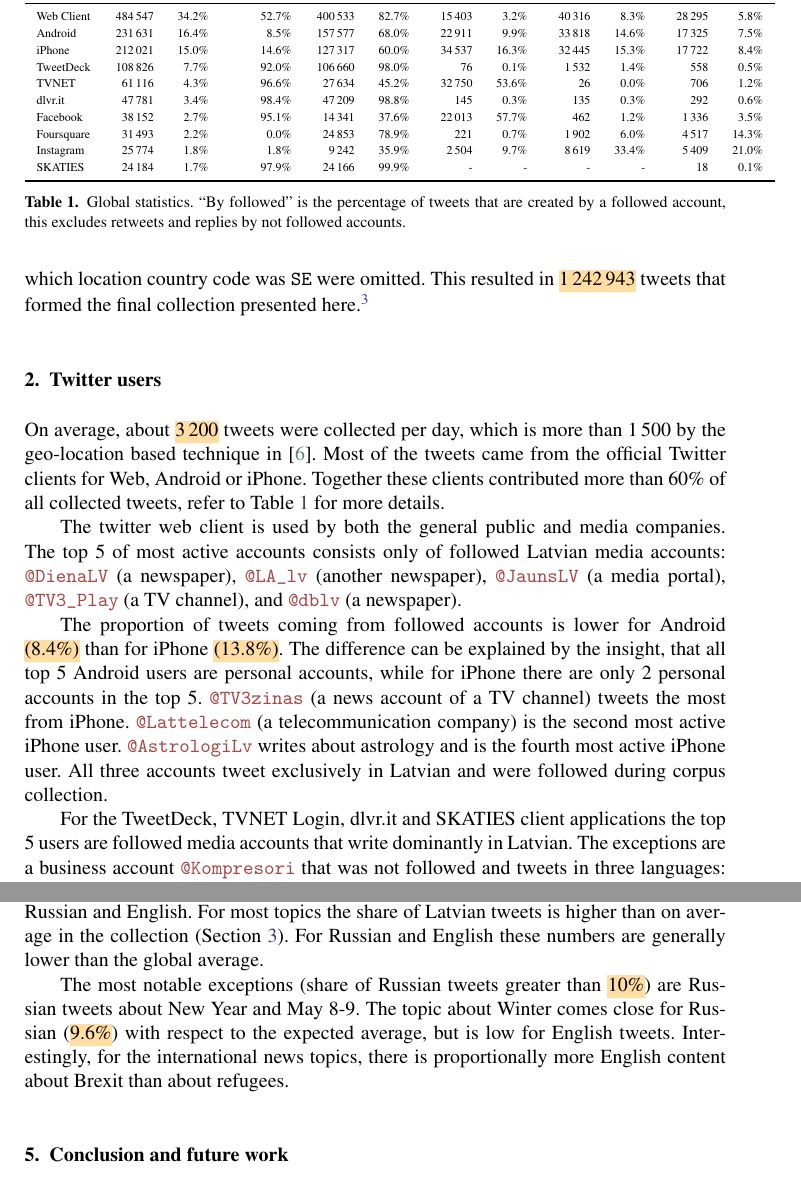
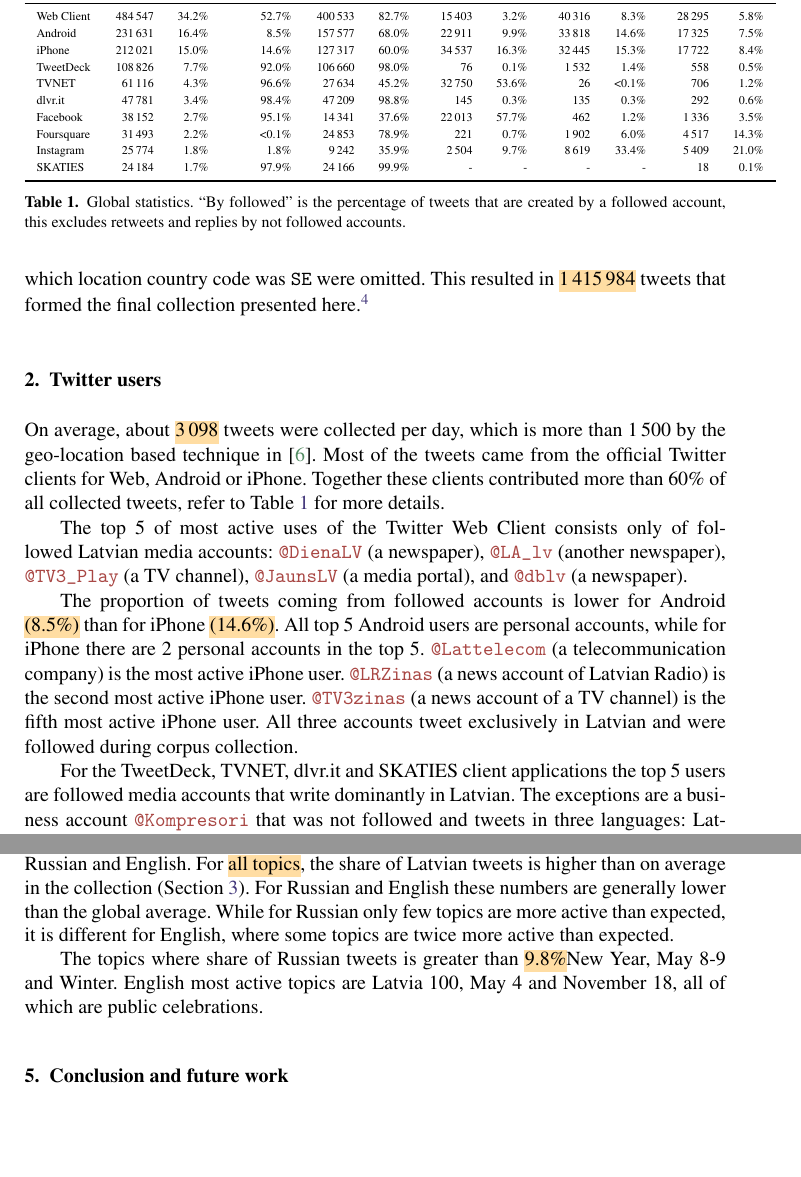
Before and after one commit to dimazest/2018-lv2, a LaTeX document (paper.tex, which reads supplement/figures/rehydrated_tweets_source_counts.tex): two parts of pages 3 and 6 of 8, joined at a grey line, cut so that both start at the same text, the shorter picture padded with empty space. Compiled offline with pdfLaTeX.

Commit message:
Text update

```diff
--- a/paper.tex
+++ b/paper.tex
@@ -131,7 +131,7 @@
 
 % IMS how did you select those accounts? Can you describe them generically here?  (i.e. "Latvian news outlets, famous actors and politicians, and a selection of Eurovision finalists.")  You should make clear you hand picked them based on background knowledge or if this list was scraped from a public resource, since it reflects effort put into making the collection.
 
-To comply with Twitter's terms of service, on \hl{8 May 2018}, the raw tweet data was redownloaded to get rid of deleted tweets. The tweets that originated a retweet were added to the collection. Also, we have noticed a large number of tweets that came from Sweden (probably because of the imprecise \texttt{locations} parameter value), so the tweets which location country code was \texttt{SE} were omitted. This resulted in \hl{1\,242\,943} tweets that formed the final collection presented here.\footnotemark{}
+To comply with Twitter's terms of service, on \hl{16 July 2018}, the raw tweet data was redownloaded to get rid of deleted tweets. The tweets that originated a retweet were added to the collection. Also, we have noticed a large number of tweets that came from Sweden (probably because of the imprecise \texttt{locations} parameter value), so the tweets which location country code was \texttt{SE} were omitted. This resulted in \hl{1\,415\,984} tweets that formed the final collection presented here.\footnotemark{}
 
 \footnotetext{The supplement files are available at Zenodo: \url{\zenodoBase}. Collected tweet IDs are available as \sfile{collected\_tweets.csv} and the final collection is available as \sfile{rehydrated\_tweets.csv}. The supplement files are licensed under a \href{https://creativecommons.org/publicdomain/zero/1.0/legalcode}{Creative Commons CCZero 1.0 License/Waiver}.}
 
@@ -140,16 +140,20 @@
 
 \input{figures/rehydrated_tweets_source_counts.tex}
 
-On average, about \hl{3\,200} tweets were collected per day, which is more than 1\,500 by the geo-location based technique in \cite{milajevs:2017:BUCC}. Most of the tweets came from the official Twitter clients for Web, Android or iPhone. Together these clients contributed more than 60\% of all collected tweets, refer to Table~\ref{tab:source_counts} for more details.
+On average, about \hl{3\,098} tweets were collected per day, which is more than 1\,500 by the geo-location based technique in \cite{milajevs:2017:BUCC}. Most of the tweets came from the official Twitter clients for Web, Android or iPhone. Together these clients contributed more than 60\% of all collected tweets, refer to Table~\ref{tab:source_counts} for more details.
 
-The twitter web client is used by both the general public and media companies. The top 5 of most active accounts consists only of followed Latvian media accounts: \sn{DienaLV} (a newspaper), \sn{LA\_lv} (another newspaper), \sn{JaunsLV} (a media portal), \sn{TV3\_Play} (a TV channel), and \sn{dblv} (a newspaper).
+The top 5 of most active uses of the Twitter Web Client consists only of followed Latvian media accounts: \sn{DienaLV} (a newspaper), \sn{LA\_lv} (another newspaper), \sn{TV3\_Play} (a TV channel), \sn{JaunsLV} (a media portal), and \sn{dblv} (a newspaper).
 
 %Notably, for mobile clients, the majority of tweets comes from \hl{the general public}, because they are either geo-located or mention a followed account.
-The proportion of tweets coming from followed accounts is lower for Android \hl{(8.4\%)} than for iPhone \hl{(13.8\%)}. The difference can be explained by the insight, that all top 5 Android users are personal accounts, while for iPhone there are only 2 personal accounts in the top 5. \sn{TV3zinas} (a news account of a TV channel) tweets the most from iPhone. \sn{Lattelecom} (a telecommunication company) is the second most active iPhone user. \sn{AstrologiLv} writes about astrology and is the fourth most active iPhone user. All three accounts tweet exclusively in Latvian and were followed during corpus collection.
+%
+The proportion of tweets coming from followed accounts is lower for Android \hl{(8.5\%)} than for iPhone \hl{(14.6\%)}. All top 5 Android users are personal accounts, while for iPhone there are 2 personal accounts in the top 5.
+\sn{Lattelecom} (a telecommunication company) is the most active iPhone user. \sn{LRZinas} (a news account of Latvian Radio) is the second most active iPhone user.
+\sn{TV3zinas} (a news account of a TV channel) is the fifth most active iPhone user.
+All three accounts tweet exclusively in Latvian and were followed during corpus collection.
 
 %Client applications that produce tweets mostly from tracked accounts are used by the media.
 % IMS I don't understand the previous sentence
-For the TweetDeck, TVNET Login, dlvr.it and SKATIES client applications the top 5 users are followed media accounts that write dominantly in Latvian. The exceptions are a business account \sn{Kompresori} that was not followed and tweets in three languages: Latvian, Russian and English, \sn{RusApollo} and \sn{TVNET\_rus} who tweet identical content exclusively in Russian, and \sn{SejasLV}, an exclusively Latvian account writing about celebrities, which was not followed.
+For the TweetDeck, TVNET, dlvr.it and SKATIES client applications the top 5 users are followed media accounts that write dominantly in Latvian. The exceptions are a business account \sn{Kompresori} that was not followed and tweets in three languages: Latvian, Russian and English, \sn{RusApollo} and \sn{TVNET\_rus} who tweet identical content exclusively in Russian, and \sn{SejasLV}, an exclusively Latvian account writing about celebrities, which was not followed.
 
 % IMS terminology jumble. You are tracking, and also other users are tracking, and you selected users who were tracking (well, actually, probably retweeting) tweets from accounts you were tracking already.  You want this section to read like a recipe for your reader who wants to duplicate your effort in Swahili or whatever.
 
@@ -241,9 +245,9 @@
 
 The topic about Winter is an example of a seasonal topic, which is mostly about the weather, the pictures of snow and driving conditions.
 
-Table~\ref{tab:topic_lang_counts} shows the total number of tweets per topic and language share for Latvian, Russian and English. For most topics the share of Latvian tweets is higher than on average in the collection (Section~\ref{sec:language}). For Russian and English these numbers are generally lower than the global average.
+Table~\ref{tab:topic_lang_counts} shows the total number of tweets per topic and language share for Latvian, Russian and English. For \hl{all topics}, the share of Latvian tweets is higher than on average in the collection (Section~\ref{sec:language}). For Russian and English these numbers are generally lower than the global average. While for Russian only few topics are more active than expected, it is different for English, where some topics are twice more active than expected.
 
-The most notable exceptions (share of Russian tweets greater than \hl{10\%}) are Russian tweets about New Year and May 8-9. The topic about Winter comes close for Russian (\hl{9.6\%}) with respect to the expected average, but is low for English tweets. Interestingly, for the international news topics, there is proportionally more English content about Brexit than about refugees.
+The topics where share of Russian tweets is greater than \hl{9.8\%}New Year, May 8-9 and Winter. English most active topics are Latvia 100, May 4 and November 18, all of which are public celebrations.
 
 \input{figures/topic_lang_counts.tex}
 \input{figures/topic_timeline.tex}
--- a/supplement/figures/rehydrated_tweets_source_counts.tex
+++ b/supplement/figures/rehydrated_tweets_source_counts.tex
@@ -8,10 +8,10 @@
 Android             &      231\,631   &       16.4\% &                 8.5\% &            157\,577 &             68.0\% &             22\,911 &              9.9\% &             33\,818 &             14.6\% &            17\,325 &             7.5\% \\
 iPhone              &      212\,021   &       15.0\% &                14.6\% &            127\,317 &             60.0\% &             34\,537 &             16.3\% &             32\,445 &             15.3\% &            17\,722 &             8.4\% \\
 TweetDeck           &      108\,826   &        7.7\% &                92.0\% &            106\,660 &             98.0\% &                76   &              0.1\% &              1\,532 &              1.4\% &              558   &             0.5\% \\
-TVNET               &       61\,116   &        4.3\% &                96.6\% &             27\,634 &             45.2\% &             32\,750 &             53.6\% &                26   &              0.0\% &              706   &             1.2\% \\
+TVNET               &       61\,116   &        4.3\% &                96.6\% &             27\,634 &             45.2\% &             32\,750 &             53.6\% &                26   &              <0.1\% &              706   &             1.2\% \\
 dlvr.it             &       47\,781   &        3.4\% &                98.4\% &             47\,209 &             98.8\% &               145   &              0.3\% &               135   &              0.3\% &              292   &             0.6\% \\
 Facebook            &       38\,152   &        2.7\% &                95.1\% &             14\,341 &             37.6\% &             22\,013 &             57.7\% &               462   &              1.2\% &             1\,336 &             3.5\% \\
-Foursquare          &       31\,493   &        2.2\% &                 0.0\% &             24\,853 &             78.9\% &               221   &              0.7\% &              1\,902 &              6.0\% &             4\,517 &            14.3\% \\
+Foursquare          &       31\,493   &        2.2\% &                 <0.1\% &             24\,853 &             78.9\% &               221   &              0.7\% &              1\,902 &              6.0\% &             4\,517 &            14.3\% \\
 Instagram           &       25\,774   &        1.8\% &                 1.8\% &              9\,242 &             35.9\% &              2\,504 &              9.7\% &              8\,619 &             33.4\% &             5\,409 &            21.0\% \\
 SKATIES             &       24\,184   &        1.7\% &                97.9\% &             24\,166 &             99.9\% &                 -   &                 - &                 -    &                 -  &               18   &             0.1\% \\
 \bottomrule
```
Also changed, not shown: paper.tex (26 more changed lines).
